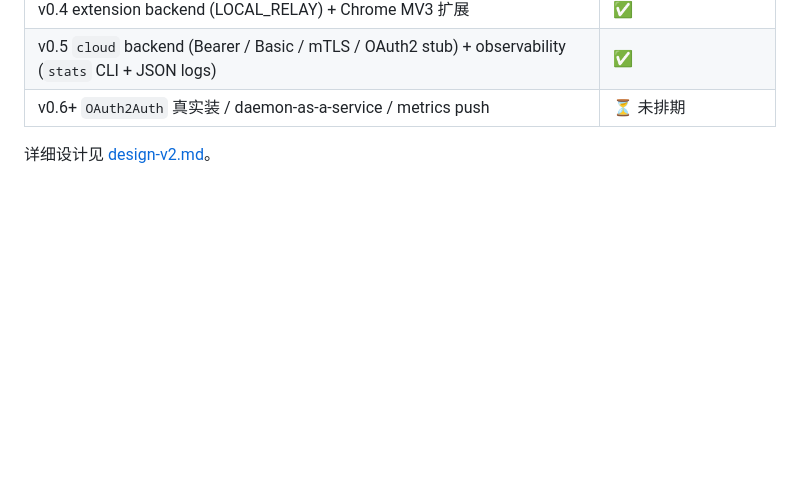
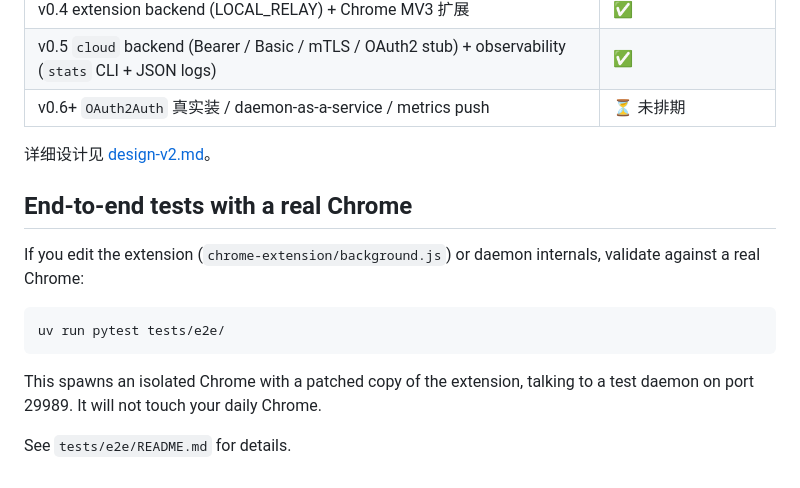
Before and after one commit to broven/browserwright, a Markdown page: browser-daemon/README.md, the part around the change. Drawn GitHub-style; blank space fills up the shorter version.

Commit message:
docs: link to tests/e2e from browser-daemon README
Co-Authored-By: Claude Opus 4.6 (1M context) <noreply@anthropic.com>

```diff
--- a/browser-daemon/README.md
+++ b/browser-daemon/README.md
@@ -312,3 +312,15 @@ MVP 阶段 config 文件不是必须的——所有项都有合理默认值，en
 | v0.6+ `OAuth2Auth` 真实装 / daemon-as-a-service / metrics push | ⏳ 未排期 |
 
 详细设计见 [design-v2.md](./design-v2.md)。
+
+## End-to-end tests with a real Chrome
+
+If you edit the extension (`chrome-extension/background.js`) or daemon
+internals, validate against a real Chrome:
+
+    uv run pytest tests/e2e/
+
+This spawns an isolated Chrome with a patched copy of the extension, talking
+to a test daemon on port 29989. It will not touch your daily Chrome.
+
+See `tests/e2e/README.md` for details.
```
